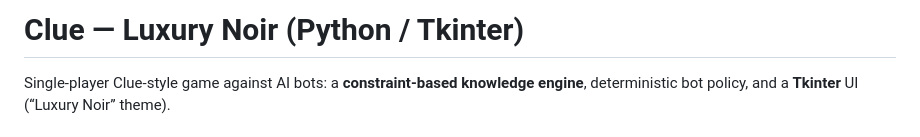
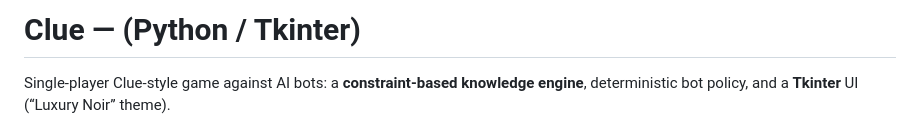
Before and after one commit to FewBlue04/Clue-2, a Markdown page: README.md, the part around the change. Drawn GitHub-style.

```diff
--- a/README.md
+++ b/README.md
@@ -1,4 +1,4 @@
-# Clue — Luxury Noir (Python / Tkinter)
+# Clue — (Python / Tkinter)
 
 Single-player Clue-style game against AI bots: a **constraint-based knowledge engine**, deterministic bot policy, and a **Tkinter** UI (“Luxury Noir” theme).
 
```
